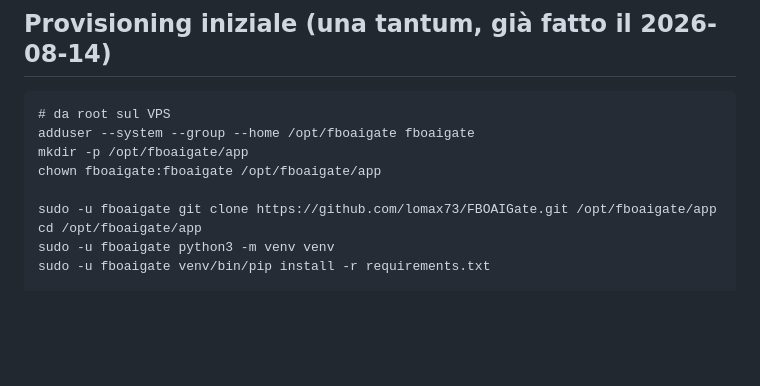
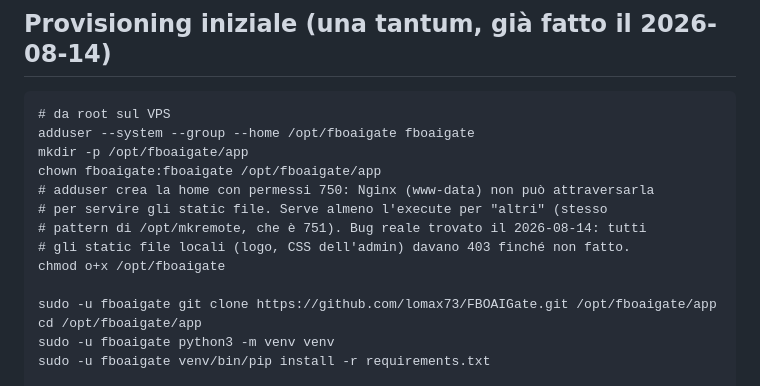
Before and after one commit to lomax73/FBOAIGate, a Markdown page: deploy/README.md, the part around the change. Drawn GitHub-style; blank space fills up the shorter version.

Commit message:
Doc: fix permessi /opt/fboaigate (bloccava tutti gli static file, incluso admin)
Co-Authored-By: Claude Sonnet 5 <noreply@anthropic.com>

```diff
--- a/deploy/README.md
+++ b/deploy/README.md
@@ -20,6 +20,11 @@ IP:porta usato in quella finestra è stato rimosso appena confermato il DNS.
 adduser --system --group --home /opt/fboaigate fboaigate
 mkdir -p /opt/fboaigate/app
 chown fboaigate:fboaigate /opt/fboaigate/app
+# adduser crea la home con permessi 750: Nginx (www-data) non può attraversarla
+# per servire gli static file. Serve almeno l'execute per "altri" (stesso
+# pattern di /opt/mkremote, che è 751). Bug reale trovato il 2026-08-14: tutti
+# gli static file locali (logo, CSS dell'admin) davano 403 finché non fatto.
+chmod o+x /opt/fboaigate
 
 sudo -u fboaigate git clone https://github.com/lomax73/FBOAIGate.git /opt/fboaigate/app
 cd /opt/fboaigate/app
```
